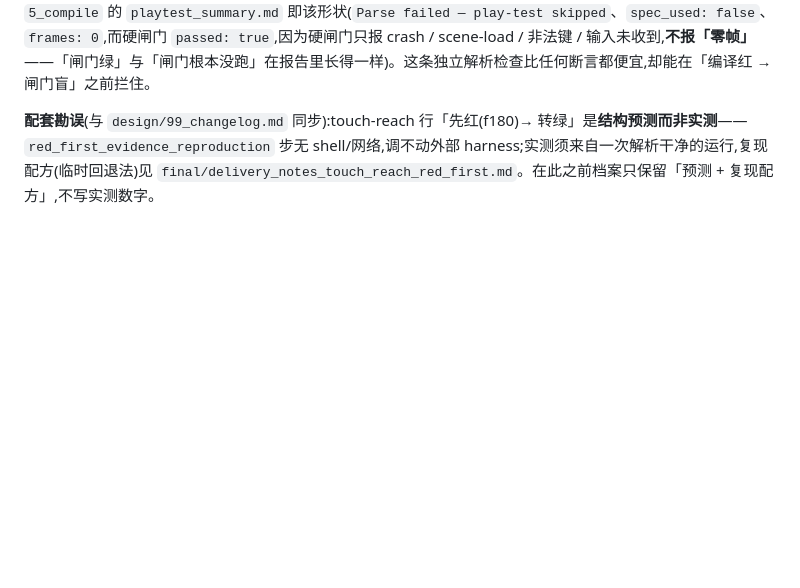
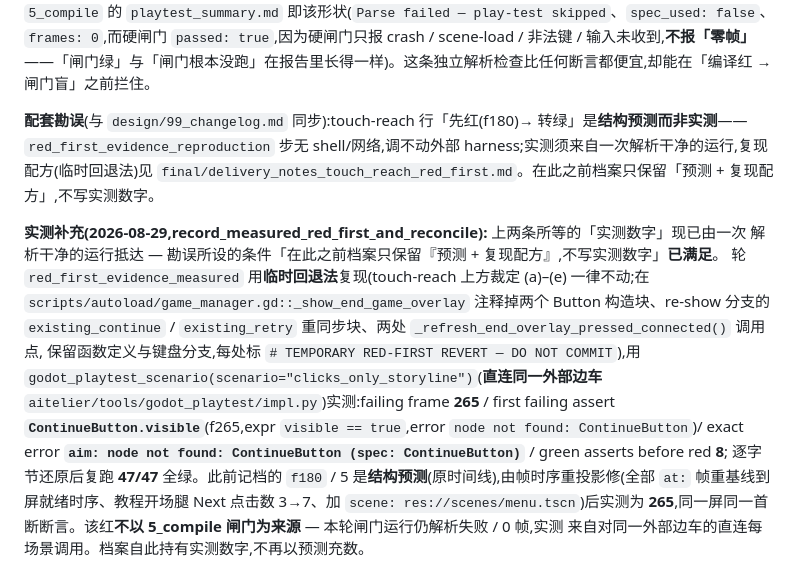
Before and after one commit to linxuhao/jinyong-heroes, a Markdown page: design/90_decisions.md, the part around the change. Drawn GitHub-style; blank space fills up the shorter version.

Commit message:
dpe_game/t_impl: record_measured_red_first_and_reconcile [jinyong-touch] (3 file(s))

```diff
--- a/design/90_decisions.md
+++ b/design/90_decisions.md
@@ -372,3 +372,18 @@ Button,只委托到既有设施的具名 handler:`FacilityEnterButton` 镜像 F
 **规矩:新增任何 `tests/*.gd` 测试文件后,交卡前先跑一次独立解析检查。** Godot 的解析检查是**项目级**的——任何一个测试 `.gd` 里的笔误 ⇒ 编译红 ⇒ play-test 被跳过 ⇒ 0 场景 / 0 帧 ⇒ 行为/可读性闸门集体失明。本轮 `5_compile` 的 `playtest_summary.md` 即该形状(`Parse failed — play-test skipped`、`spec_used: false`、`frames: 0`,而硬闸门 `passed: true`,因为硬闸门只报 crash / scene-load / 非法键 / 输入未收到,**不报「零帧」**——「闸门绿」与「闸门根本没跑」在报告里长得一样)。这条独立解析检查比任何断言都便宜,却能在「编译红 → 闸门盲」之前拦住。
 
 **配套勘误**(与 `design/99_changelog.md` 同步):touch-reach 行「先红(f180)→ 转绿」是**结构预测而非实测**——`red_first_evidence_reproduction` 步无 shell/网络,调不动外部 harness;实测须来自一次解析干净的运行,复现配方(临时回退法)见 `final/delivery_notes_touch_reach_red_first.md`。在此之前档案只保留「预测 + 复现配方」,不写实测数字。
+
+**实测补充(2026-08-29,record_measured_red_first_and_reconcile):** 上两条所等的「实测数字」现已由一次
+解析干净的运行抵达 — 勘误所设的条件「在此之前档案只保留『预测 + 复现配方』,不写实测数字」**已满足**。
+轮 `red_first_evidence_measured` 用**临时回退法**复现(touch-reach 上方裁定 (a)–(e) 一律不动;在
+`scripts/autoload/game_manager.gd::_show_end_game_overlay` 注释掉两个 Button 构造块、re-show 分支的
+`existing_continue` / `existing_retry` 重同步块、两处 `_refresh_end_overlay_pressed_connected()` 调用点,
+保留函数定义与键盘分支,每处标 `# TEMPORARY RED-FIRST REVERT — DO NOT COMMIT`),用
+`godot_playtest_scenario(scenario="clicks_only_storyline")`(**直连同一外部边车**
+`aitelier/tools/godot_playtest/impl.py`)实测:failing frame **265** / first failing assert
+**`ContinueButton.visible`**(f265,expr `visible == true`,error `node not found: ContinueButton`)/ exact
+error **`aim: node not found: ContinueButton (spec: ContinueButton)`** / green asserts before red **8**;
+逐字节还原后复跑 **47/47** 全绿。此前记档的 `f180` / 5 是**结构预测**(原时间线),由帧时序重投影修(全部
+`at:` 帧重基线到屏就绪时序、教程开场腿 Next 点击数 3→7、加 `scene: res://scenes/menu.tscn`)后实测为
+**265**,同一屏同一首断断言。该红**不以 5_compile 闸门为来源** — 本轮闸门运行仍解析失败 / 0 帧,实测
+来自对同一外部边车的直连每场景调用。档案自此持有实测数字,不再以预测充数。
```
Also changed, not shown: design/00_roadmap.md (+14 -0 lines), design/99_changelog.md (+1 -0 lines).
